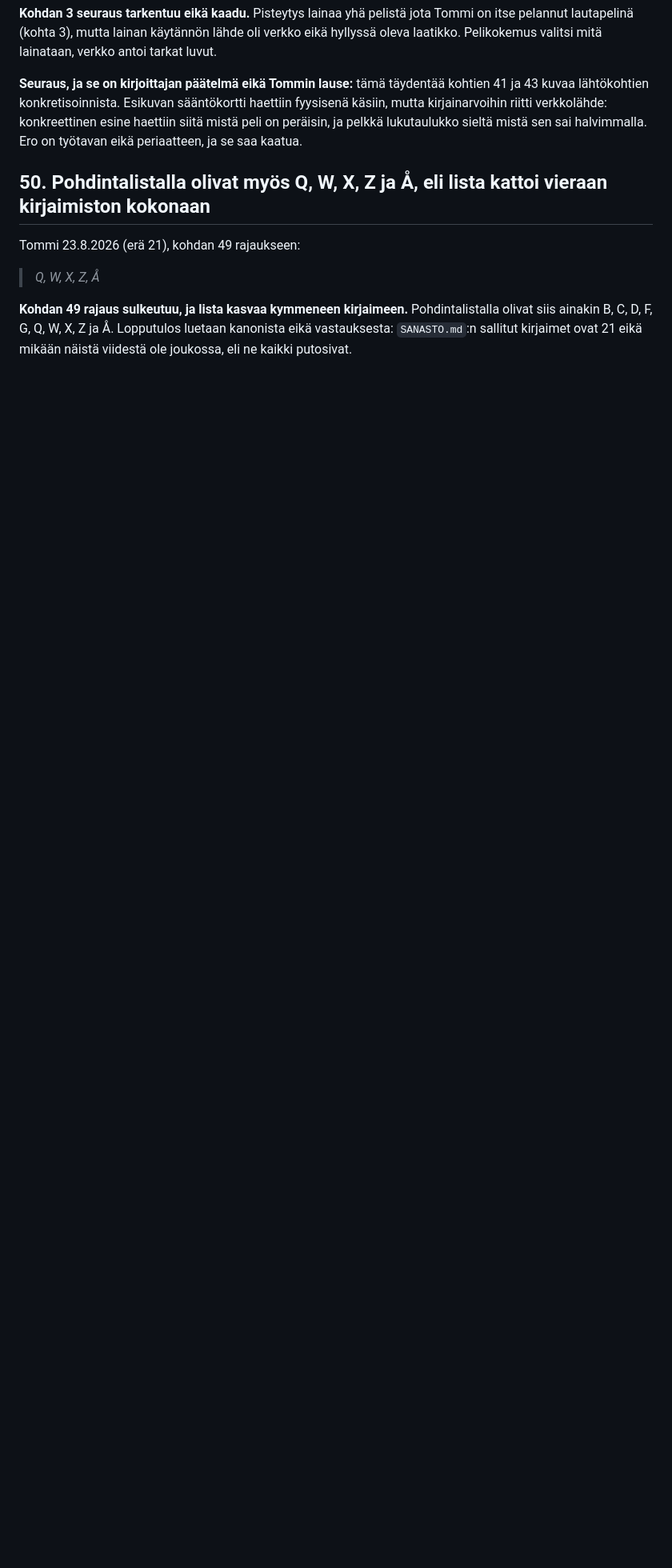
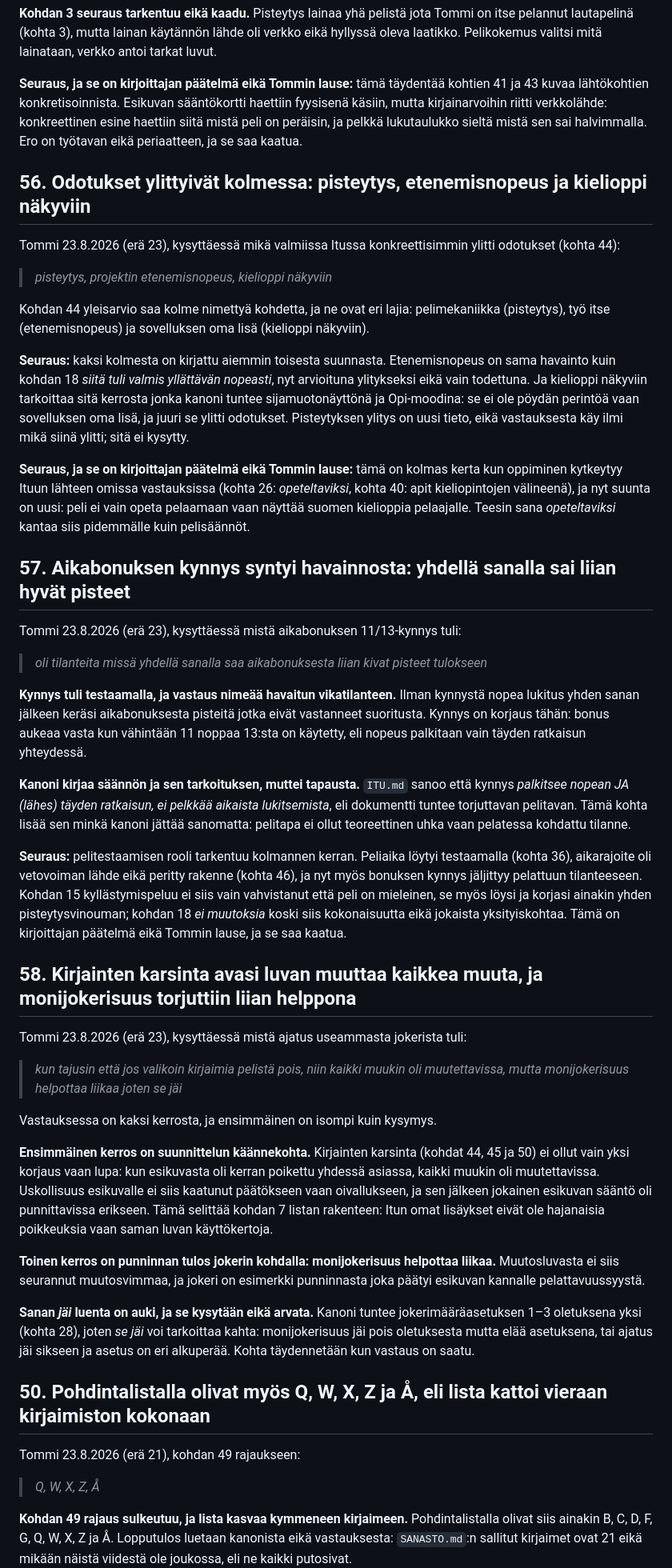
Before and after one commit to tommihaa/Itu, a Markdown page: SUBSTANSSI.md, the part around the change. Shown at 80% size. GitHub-like rendering; blank space fills up the shorter version.

Commit message:
Substanssi: kohdat 56-58, odotusten ylitys, aikabonuksen kynnys ja muutosluvan oivallus

```diff
--- a/SUBSTANSSI.md
+++ b/SUBSTANSSI.md
@@ -1161,6 +1161,77 @@ mutta kirjainarvoihin riitti verkkolähde: konkreettinen esine haettiin siitä m
 peräisin, ja pelkkä lukutaulukko sieltä mistä sen sai halvimmalla. Ero on työtavan eikä
 periaatteen, ja se saa kaatua.
 
+## 56. Odotukset ylittyivät kolmessa: pisteytys, etenemisnopeus ja kielioppi näkyviin
+
+Tommi 23.8.2026 (erä 23), kysyttäessä mikä valmiissa Itussa konkreettisimmin ylitti
+odotukset (kohta 44):
+
+> *pisteytys, projektin etenemisnopeus, kielioppi näkyviin*
+
+Kohdan 44 yleisarvio saa kolme nimettyä kohdetta, ja ne ovat eri lajia: pelimekaniikka
+(pisteytys), työ itse (etenemisnopeus) ja sovelluksen oma lisä (kielioppi näkyviin).
+
+**Seuraus:** kaksi kolmesta on kirjattu aiemmin toisesta suunnasta. Etenemisnopeus on sama
+havainto kuin kohdan 18 *siitä tuli valmis yllättävän nopeasti*, nyt arvioituna ylitykseksi
+eikä vain todettuna. Ja kielioppi näkyviin tarkoittaa sitä kerrosta jonka kanoni tuntee
+sijamuotonäyttönä ja Opi-moodina: se ei ole pöydän perintöä vaan sovelluksen oma lisä, ja
+juuri se ylitti odotukset. Pisteytyksen ylitys on uusi tieto, eikä vastauksesta käy ilmi
+mikä siinä ylitti; sitä ei kysytty.
+
+**Seuraus, ja se on kirjoittajan päätelmä eikä Tommin lause:** tämä on kolmas kerta kun
+oppiminen kytkeytyy Ituun lähteen omissa vastauksissa (kohta 26: *opeteltaviksi*, kohta 40:
+apit kieliopintojen välineenä), ja nyt suunta on uusi: peli ei vain opeta pelaamaan vaan
+näyttää suomen kielioppia pelaajalle. Teesin sana *opeteltaviksi* kantaa siis pidemmälle
+kuin pelisäännöt.
+
+## 57. Aikabonuksen kynnys syntyi havainnosta: yhdellä sanalla sai liian hyvät pisteet
+
+Tommi 23.8.2026 (erä 23), kysyttäessä mistä aikabonuksen 11/13-kynnys tuli:
+
+> *oli tilanteita missä yhdellä sanalla saa aikabonuksesta liian kivat pisteet tulokseen*
+
+**Kynnys tuli testaamalla, ja vastaus nimeää havaitun vikatilanteen.** Ilman kynnystä nopea
+lukitus yhden sanan jälkeen keräsi aikabonuksesta pisteitä jotka eivät vastanneet suoritusta.
+Kynnys on korjaus tähän: bonus aukeaa vasta kun vähintään 11 noppaa 13:sta on käytetty, eli
+nopeus palkitaan vain täyden ratkaisun yhteydessä.
+
+**Kanoni kirjaa säännön ja sen tarkoituksen, muttei tapausta.** `ITU.md` sanoo että kynnys
+*palkitsee nopean JA (lähes) täyden ratkaisun, ei pelkkää aikaista lukitsemista*, eli
+dokumentti tuntee torjuttavan pelitavan. Tämä kohta lisää sen minkä kanoni jättää sanomatta:
+pelitapa ei ollut teoreettinen uhka vaan pelatessa kohdattu tilanne.
+
+**Seuraus:** pelitestaamisen rooli tarkentuu kolmannen kerran. Peliaika löytyi testaamalla
+(kohta 36), aikarajoite oli vetovoiman lähde eikä peritty rakenne (kohta 46), ja nyt myös
+bonuksen kynnys jäljittyy pelattuun tilanteeseen. Kohdan 15 kyllästymispeluu ei siis vain
+vahvistanut että peli on mieleinen, se myös löysi ja korjasi ainakin yhden
+pisteytysvinouman; kohdan 18 *ei muutoksia* koski siis kokonaisuutta eikä jokaista
+yksityiskohtaa. Tämä on kirjoittajan päätelmä eikä Tommin lause, ja se saa kaatua.
+
+## 58. Kirjainten karsinta avasi luvan muuttaa kaikkea muuta, ja monijokerisuus torjuttiin liian helppona
+
+Tommi 23.8.2026 (erä 23), kysyttäessä mistä ajatus useammasta jokerista tuli:
+
+> *kun tajusin että jos valikoin kirjaimia pelistä pois, niin kaikki muukin oli
+> muutettavissa, mutta monijokerisuus helpottaa liikaa joten se jäi*
+
+Vastauksessa on kaksi kerrosta, ja ensimmäinen on isompi kuin kysymys.
+
+**Ensimmäinen kerros on suunnittelun käännekohta.** Kirjainten karsinta (kohdat 44, 45 ja
+50) ei ollut vain yksi korjaus vaan lupa: kun esikuvasta oli kerran poikettu yhdessä
+asiassa, kaikki muukin oli muutettavissa. Uskollisuus esikuvalle ei siis kaatunut päätökseen
+vaan oivallukseen, ja sen jälkeen jokainen esikuvan sääntö oli punnittavissa erikseen. Tämä
+selittää kohdan 7 listan rakenteen: Itun omat lisäykset eivät ole hajanaisia poikkeuksia
+vaan saman luvan käyttökertoja.
+
+**Toinen kerros on punninnan tulos jokerin kohdalla: monijokerisuus helpottaa liikaa.**
+Muutosluvasta ei siis seurannut muutosvimmaa, ja jokeri on esimerkki punninnasta joka päätyi
+esikuvan kannalle pelattavuussyystä.
+
+**Sanan *jäi* luenta on auki, ja se kysytään eikä arvata.** Kanoni tuntee jokerimääräasetuksen
+1–3 oletuksena yksi (kohta 28), joten *se jäi* voi tarkoittaa kahta: monijokerisuus jäi pois
+oletuksesta mutta elää asetuksena, tai ajatus jäi sikseen ja asetus on eri alkuperää. Kohta
+täydennetään kun vastaus on saatu.
+
 ## 50. Pohdintalistalla olivat myös Q, W, X, Z ja Å, eli lista kattoi vieraan kirjaimiston kokonaan
 
 Tommi 23.8.2026 (erä 21), kohdan 49 rajaukseen:
```
